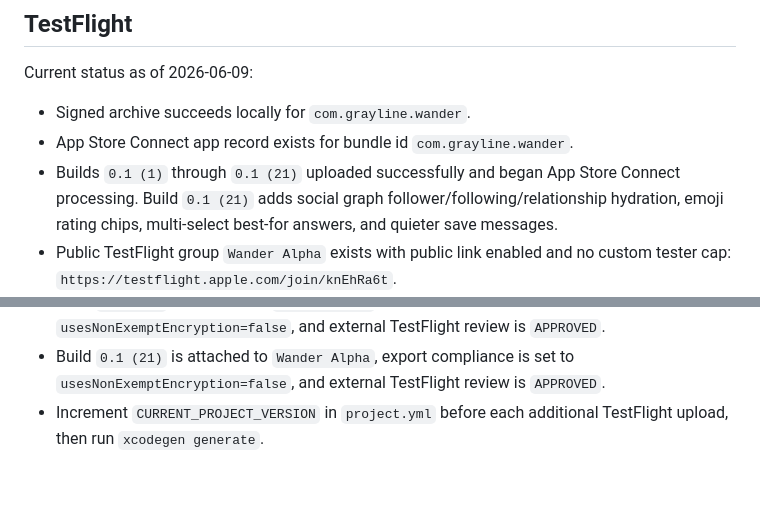
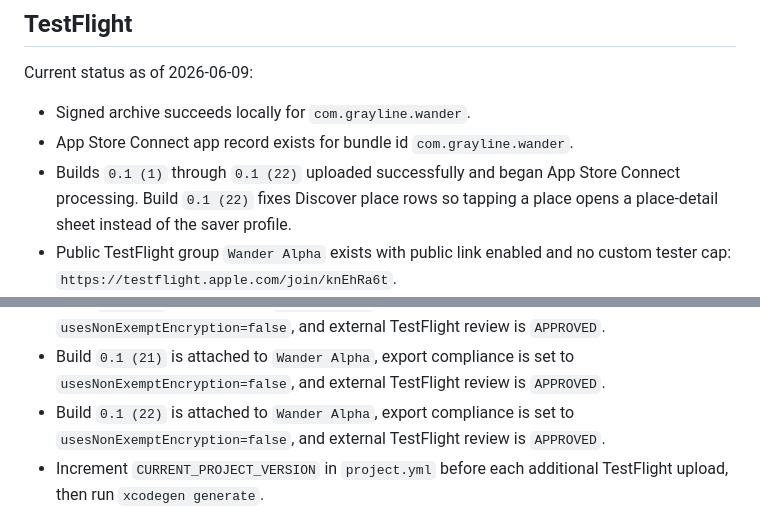
Before and after one commit to joelipshutz/wander-product-planning, a Markdown page: docs/setup.md, 2 parts joined by grey strips. Drawn GitHub-style; blank space fills up the shorter version.

```diff
--- a/docs/setup.md
+++ b/docs/setup.md
@@ -197,7 +197,7 @@ Current status as of 2026-06-09:
 
 - Signed archive succeeds locally for `com.grayline.wander`.
 - App Store Connect app record exists for bundle id `com.grayline.wander`.
-- Builds `0.1 (1)` through `0.1 (21)` uploaded successfully and began App Store Connect processing. Build `0.1 (21)` adds social graph follower/following/relationship hydration, emoji rating chips, multi-select best-for answers, and quieter save messages.
+- Builds `0.1 (1)` through `0.1 (22)` uploaded successfully and began App Store Connect processing. Build `0.1 (22)` fixes Discover place rows so tapping a place opens a place-detail sheet instead of the saver profile.
 - Public TestFlight group `Wander Alpha` exists with public link enabled and no custom tester cap: `https://testflight.apple.com/join/knEhRa6t`.
 - Build `0.1 (5)` is attached to the public group. Export compliance is set to `usesNonExemptEncryption=false`.
 - Build `0.1 (5)` passed external TestFlight review.
@@ -211,6 +211,7 @@ Current status as of 2026-06-09:
 - Build `0.1 (16)` is attached to `Wander Alpha`, export compliance is set to `usesNonExemptEncryption=false`, and external TestFlight review is `APPROVED`.
 - Build `0.1 (20)` is attached to `Wander Alpha`, export compliance is set to `usesNonExemptEncryption=false`, and external TestFlight review is `APPROVED`.
 - Build `0.1 (21)` is attached to `Wander Alpha`, export compliance is set to `usesNonExemptEncryption=false`, and external TestFlight review is `APPROVED`.
+- Build `0.1 (22)` is attached to `Wander Alpha`, export compliance is set to `usesNonExemptEncryption=false`, and external TestFlight review is `APPROVED`.
 - Increment `CURRENT_PROJECT_VERSION` in `project.yml` before each additional TestFlight upload, then run `xcodegen generate`.
 - If Xcode Accounts cannot be used for upload, pass the local App Store Connect API key to `xcodebuild -exportArchive` with `-authenticationKeyPath`, `-authenticationKeyID`, and `-authenticationKeyIssuerID`.
 
```
Also changed, not shown: docs/agent-log.md (+10 -0 lines).
